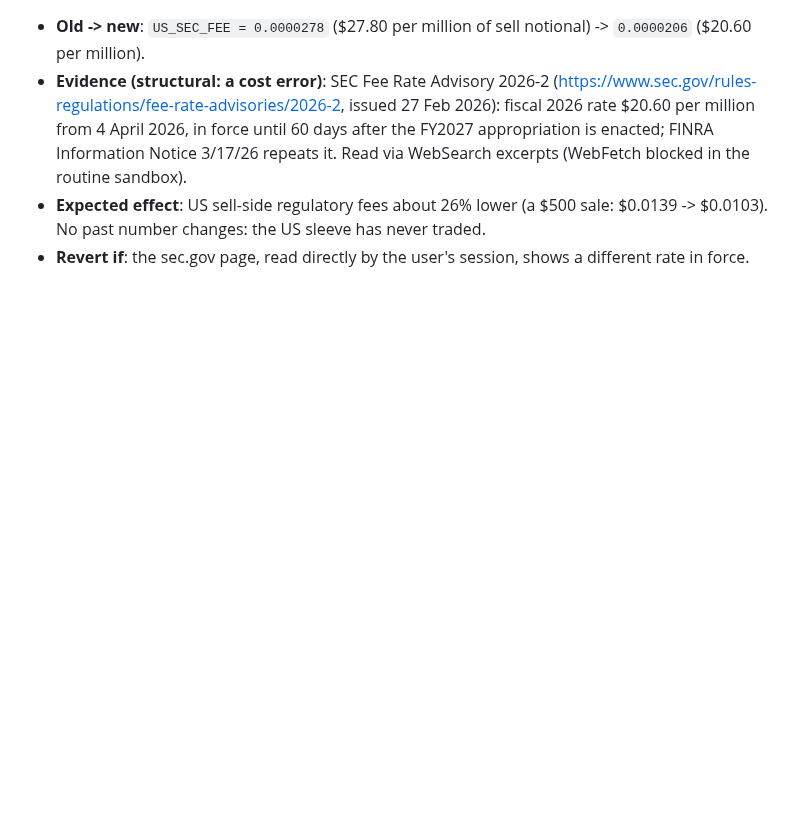
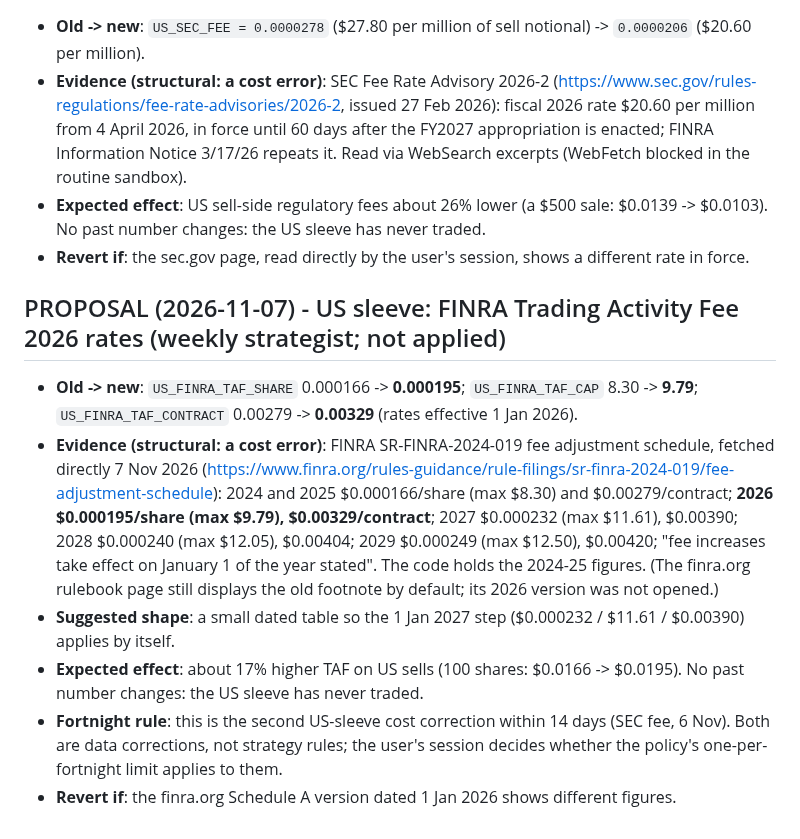
Before and after one commit to AmitJoshiAI/PaperTrade, a Markdown page: CHANGELOG.md, the part around the change. GitHub-like rendering; blank space fills up the shorter version.

```diff
--- a/CHANGELOG.md
+++ b/CHANGELOG.md
@@ -368,3 +368,20 @@ Zerodha opens within 5 bps on 20 trading days, phase 2 is not needed and the sub
 - **Expected effect**: US sell-side regulatory fees about 26% lower (a $500 sale: $0.0139 -> $0.0103). No past number changes:
   the US sleeve has never traded.
 - **Revert if**: the sec.gov page, read directly by the user's session, shows a different rate in force.
+
+
+## PROPOSAL (2026-11-07) - US sleeve: FINRA Trading Activity Fee 2026 rates (weekly strategist; not applied)
+
+- **Old -> new**: `US_FINRA_TAF_SHARE` 0.000166 -> **0.000195**; `US_FINRA_TAF_CAP` 8.30 -> **9.79**;
+  `US_FINRA_TAF_CONTRACT` 0.00279 -> **0.00329** (rates effective 1 Jan 2026).
+- **Evidence (structural: a cost error)**: FINRA SR-FINRA-2024-019 fee adjustment schedule, fetched directly 7 Nov 2026
+  (https://www.finra.org/rules-guidance/rule-filings/sr-finra-2024-019/fee-adjustment-schedule): 2024 and 2025 $0.000166/share
+  (max $8.30) and $0.00279/contract; **2026 $0.000195/share (max $9.79), $0.00329/contract**; 2027 $0.000232 (max $11.61),
+  $0.00390; 2028 $0.000240 (max $12.05), $0.00404; 2029 $0.000249 (max $12.50), $0.00420; "fee increases take effect on
+  January 1 of the year stated". The code holds the 2024-25 figures. (The finra.org rulebook page still displays the old
+  footnote by default; its 2026 version was not opened.)
+- **Suggested shape**: a small dated table so the 1 Jan 2027 step ($0.000232 / $11.61 / $0.00390) applies by itself.
+- **Expected effect**: about 17% higher TAF on US sells (100 shares: $0.0166 -> $0.0195). No past number changes: the US sleeve has never traded.
+- **Fortnight rule**: this is the second US-sleeve cost correction within 14 days (SEC fee, 6 Nov). Both are data
+  corrections, not strategy rules; the user's session decides whether the policy's one-per-fortnight limit applies to them.
+- **Revert if**: the finra.org Schedule A version dated 1 Jan 2026 shows different figures.
```
Also changed, not shown: DEFERRED.md (+3 -2 lines), strategy_reviews/2026-11-07.md (+25 -0 lines).
